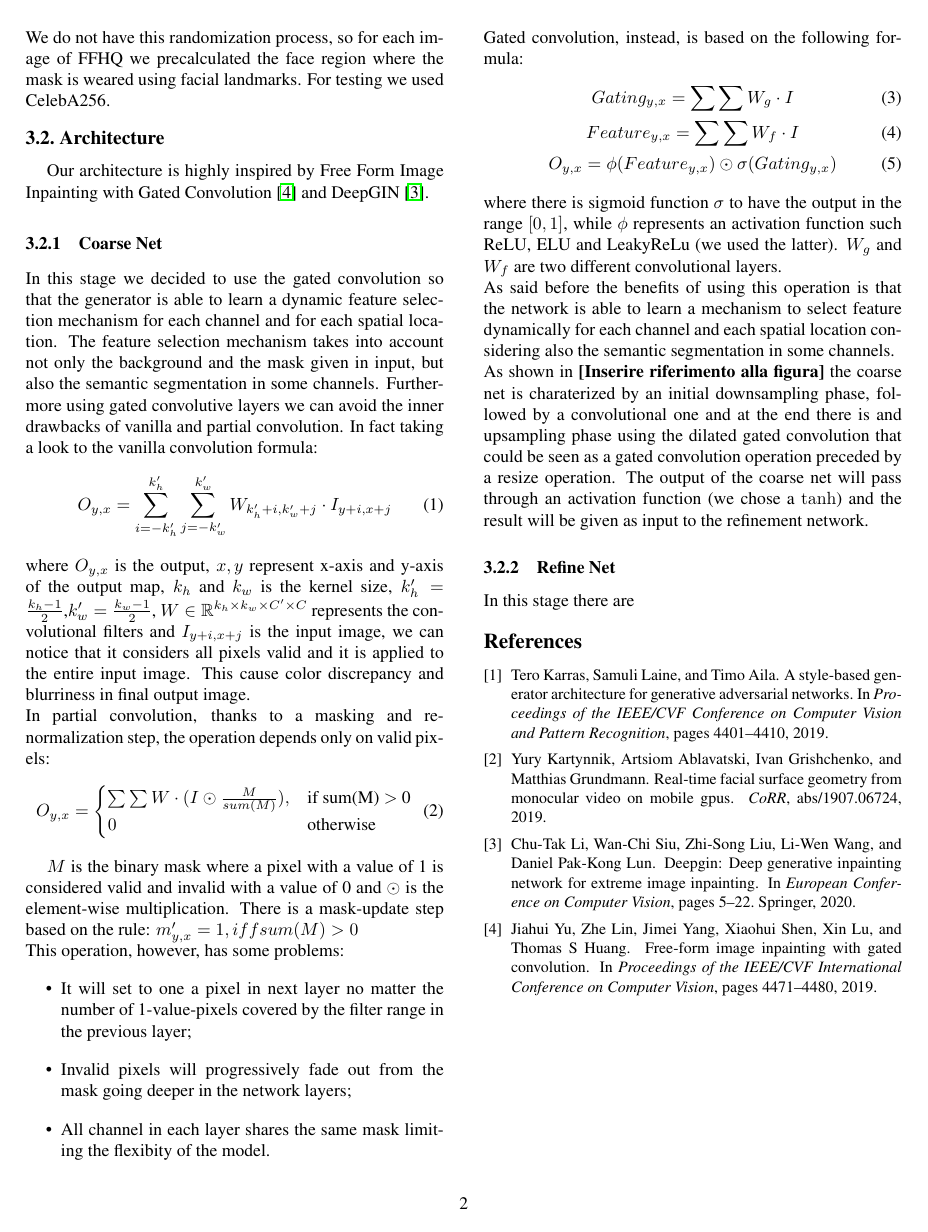
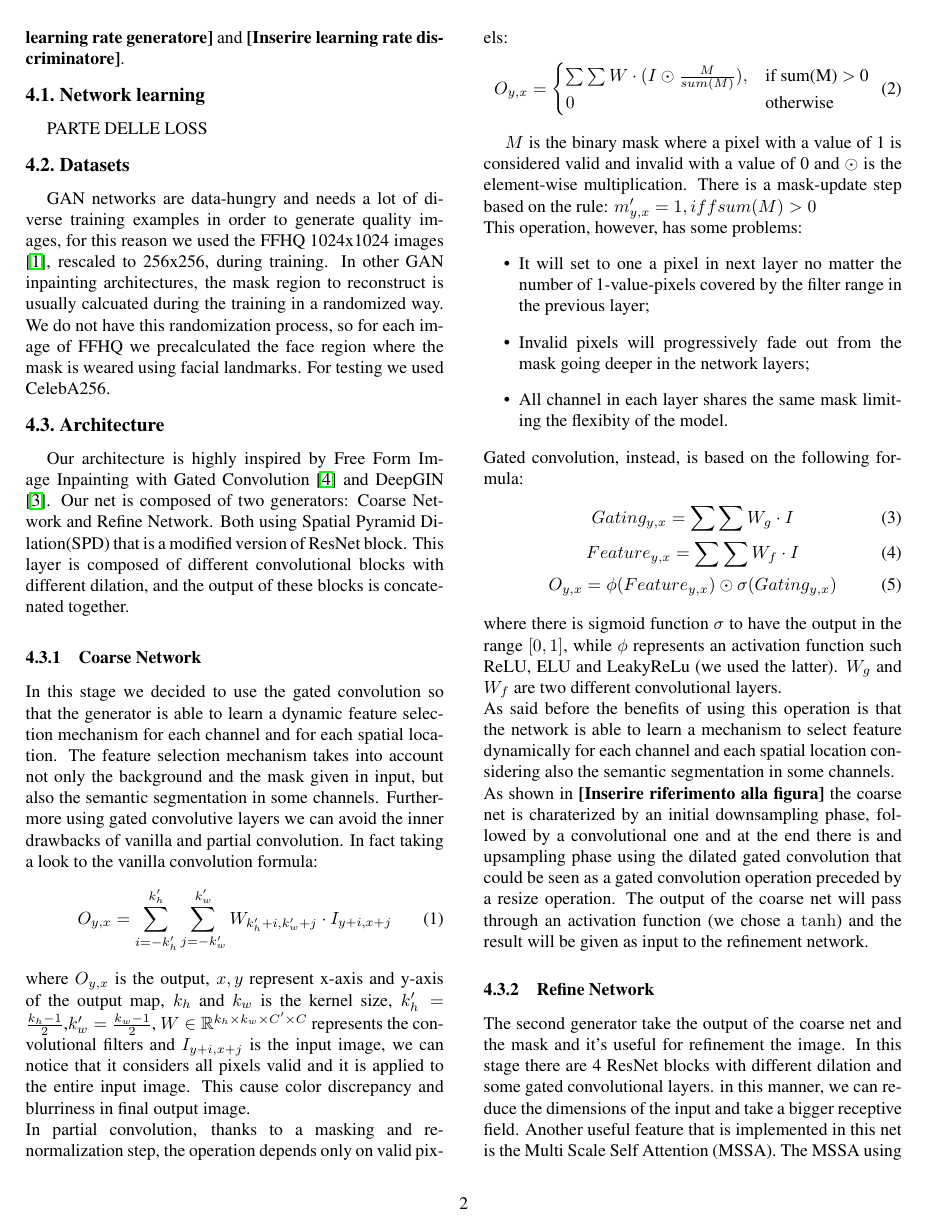
Before and after one commit to LucaLumetti/CVProject, a LaTeX paper (pdf/cvproject.tex): page 2 of 2 before the commit and page 2 of 3 after it. Compiled offline with pdfLaTeX.

Commit message:
Added optimizer and init weigths

```diff
--- a/pdf/cvproject.tex
+++ b/pdf/cvproject.tex
@@ -111,7 +111,13 @@
 		\item
 		Discriminator which is responsible of distinguishing real samples from the one created by the generator.
 	\end{itemize}
+	The input of the network is a preprocessed RGB image so that its values are in range \([-1,+1]\).
+	We provided different methods to initialize the strating values of the network weights, such as normal, Xavier, orthogonal and, the default one, Kaiming.
+	\\
+	We went for Adam as the generator and discriminator optimizer, using different learning rates, respectively \textbf{[Inserire learning rate generatore]} and \textbf{[Inserire learning rate discriminatore]}.
 	%-------------------------------------------------------------------------
+	\subsection{Network learning}
+	PARTE DELLE LOSS
 	\subsection{Datasets}
 	GAN networks are data-hungry and needs a lot of diverse training examples in
 	order to generate quality images, for this reason we used the FFHQ 1024x1024
@@ -122,9 +128,11 @@
 	using facial landmarks.  For testing we used CelebA256.
 
 	\subsection{Architecture}
-	Our architecture is highly inspired by Free Form Image Inpainting with Gated
-	Convolution \cite{yu2019free} and DeepGIN \cite{li2020deepgin}.
-	\subsubsection{Coarse Net}
+	Our architecture is highly inspired by Free Form Image Inpainting with Gated Convolution \cite{yu2019free} and DeepGIN \cite{li2020deepgin}.
+	Our net is composed of two generators: Coarse Network and Refine Network.
+	Both using Spatial Pyramid Dilation(SPD) that is a modified version of ResNet block. This layer is composed of different convolutional blocks with different dilation, and the output of these blocks is concatenated together.
+
+	\subsubsection{Coarse Network}
 	In this stage we decided to use the gated convolution so that the generator is able to learn a dynamic feature selection mechanism for each channel and for each spatial location. The feature selection mechanism takes into account not only the background and the mask given in input, but also the semantic segmentation in some channels.
 	Furthermore using gated convolutive layers we can avoid the inner drawbacks of vanilla and partial convolution. In fact taking a look to the vanilla convolution formula:
 	\begin{equation}
@@ -162,8 +170,14 @@
 	As said before the benefits of using this operation is that the network is able to learn a mechanism to select feature dynamically for each channel and each spatial location considering also the semantic segmentation in some channels.
 	\\
 	As shown in \textbf{[Inserire riferimento alla figura]} the coarse net is charaterized by an initial downsampling phase, followed by a convolutional one and at the end there is and upsampling phase using the dilated gated convolution that could be seen as a gated convolution operation preceded by a resize operation. The output of the coarse net will pass through an activation function (we chose a \(\tanh\)) and the result will be given as input to the refinement network.
-	\subsubsection{Refine Net}
-	In this stage there are
+	\subsubsection{Refine Network}
+	The second generator take the output of the coarse net and the mask and it's useful for refinement the image.
+	In this stage there are 4 ResNet blocks with different dilation and some gated convolutional layers. in this manner, we can reduce the dimensions of the input and take a bigger receptive field. Another useful feature that is implemented in this net is the Multi Scale Self Attention (MSSA). The MSSA using the self-similarity between different layers and it's helpful to have a better coherence in the final image. We are control the self-similarity with three different scale: 16x16, 32x32, 64x64.
+
+
+	\subsection{Results}
+
+
 	%------------------------------------------------------------------------
 
 	{\small
```
Also changed, not shown: pdf/cvproject.pdf, pdf/cvproject.tex (2 more changed lines), 1 other file.
